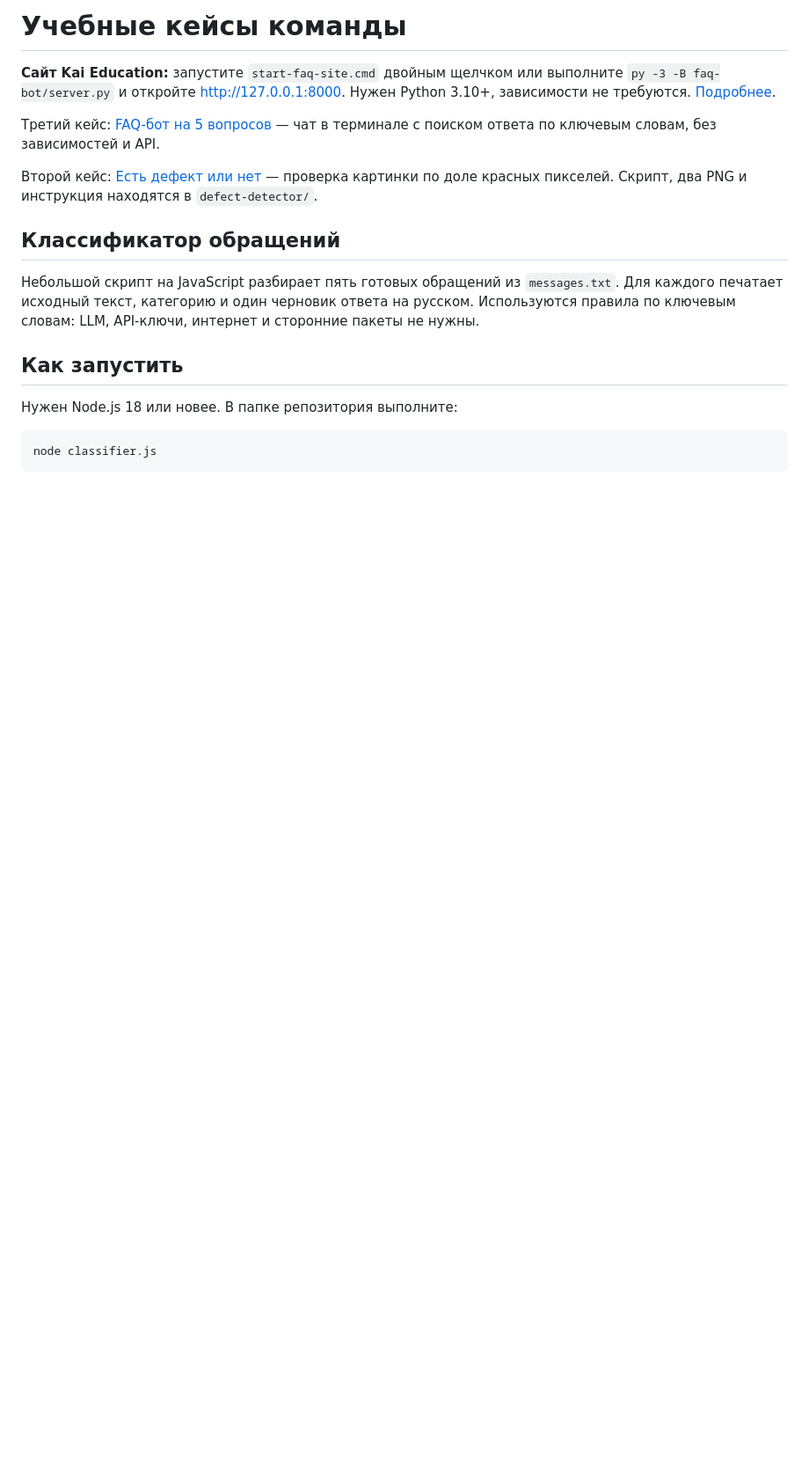
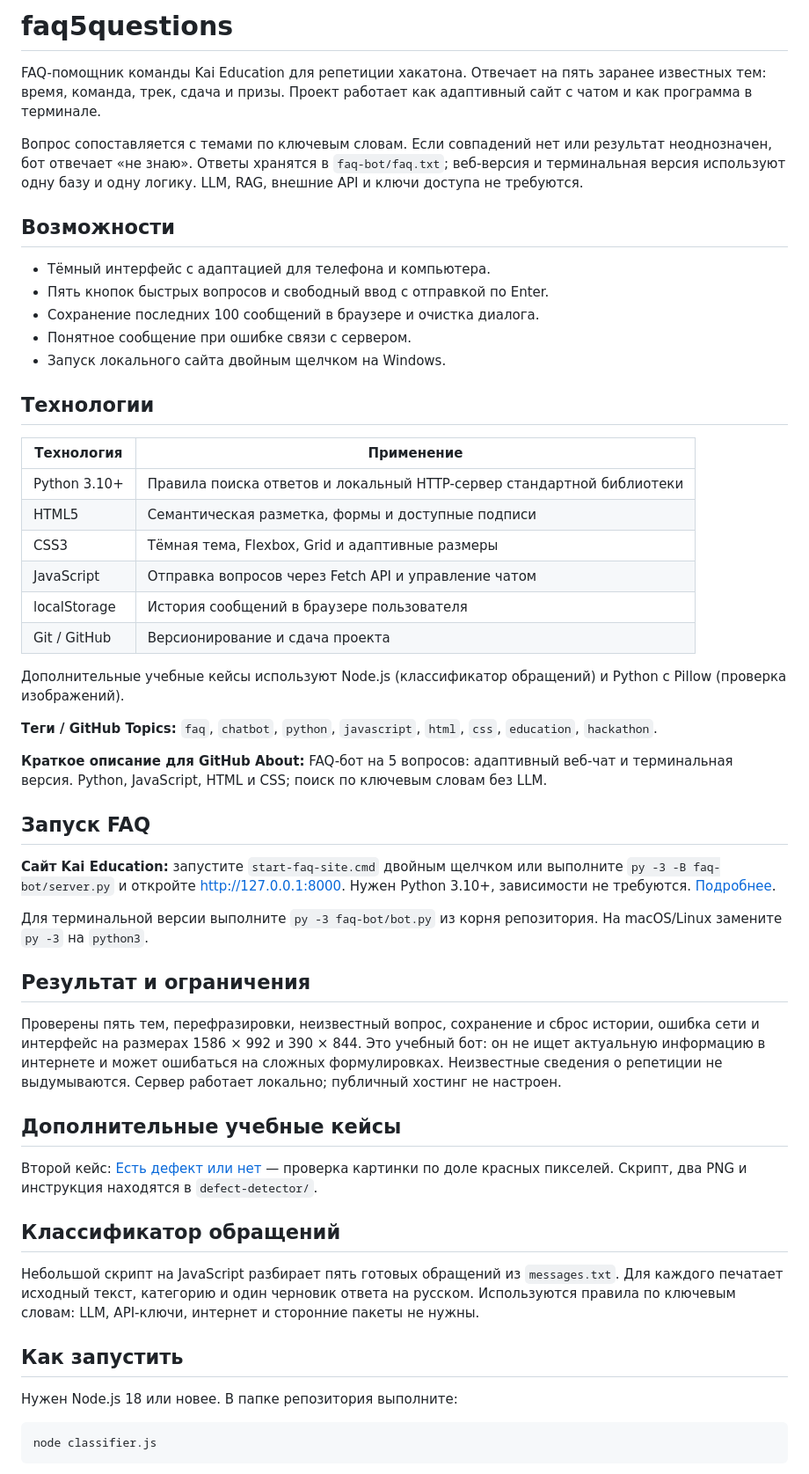
Before and after one commit to BAITC-Hacks/hack-dae029b3-kai-education, a Markdown page: README.md, the part around the change. Shown at 88% size. Drawn GitHub-style; blank space fills up the shorter version.

Commit message:
Описать faq5questions, возможности и технологии

```diff
--- a/README.md
+++ b/README.md
@@ -1,11 +1,60 @@
-# Учебные кейсы команды
+# faq5questions
+
+FAQ-помощник команды Kai Education для репетиции хакатона. Отвечает на пять
+заранее известных тем: время, команда, трек, сдача и призы. Проект работает
+как адаптивный сайт с чатом и как программа в терминале.
+
+Вопрос сопоставляется с темами по ключевым словам. Если совпадений нет или
+результат неоднозначен, бот отвечает «не знаю». Ответы хранятся в `faq-bot/faq.txt`;
+веб-версия и терминальная версия используют одну базу и одну логику.
+LLM, RAG, внешние API и ключи доступа не требуются.
+
+## Возможности
+
+- Тёмный интерфейс с адаптацией для телефона и компьютера.
+- Пять кнопок быстрых вопросов и свободный ввод с отправкой по Enter.
+- Сохранение последних 100 сообщений в браузере и очистка диалога.
+- Понятное сообщение при ошибке связи с сервером.
+- Запуск локального сайта двойным щелчком на Windows.
+
+## Технологии
+
+| Технология | Применение |
+|---|---|
+| Python 3.10+ | Правила поиска ответов и локальный HTTP-сервер стандартной библиотеки |
+| HTML5 | Семантическая разметка, формы и доступные подписи |
+| CSS3 | Тёмная тема, Flexbox, Grid и адаптивные размеры |
+| JavaScript | Отправка вопросов через Fetch API и управление чатом |
+| localStorage | История сообщений в браузере пользователя |
+| Git / GitHub | Версионирование и сдача проекта |
+
+Дополнительные учебные кейсы используют Node.js (классификатор обращений)
+и Python с Pillow (проверка изображений).
+
+**Теги / GitHub Topics:** `faq`, `chatbot`, `python`, `javascript`, `html`, `css`,
+`education`, `hackathon`.
+
+**Краткое описание для GitHub About:** FAQ-бот на 5 вопросов: адаптивный веб-чат
+и терминальная версия. Python, JavaScript, HTML и CSS; поиск по ключевым словам без LLM.
+
+## Запуск FAQ
 
 **Сайт Kai Education:** запустите `start-faq-site.cmd` двойным щелчком
 или выполните `py -3 -B faq-bot/server.py` и откройте http://127.0.0.1:8000.
 Нужен Python 3.10+, зависимости не требуются. [Подробнее](faq-bot/README.md).
 
-Третий кейс: [FAQ-бот на 5 вопросов](faq-bot/README.md) — чат в терминале
-с поиском ответа по ключевым словам, без зависимостей и API.
+Для терминальной версии выполните `py -3 faq-bot/bot.py` из корня репозитория.
+На macOS/Linux замените `py -3` на `python3`.
+
+## Результат и ограничения
+
+Проверены пять тем, перефразировки, неизвестный вопрос, сохранение и сброс
+истории, ошибка сети и интерфейс на размерах 1586 × 992 и 390 × 844.
+Это учебный бот: он не ищет актуальную информацию в интернете и может ошибаться
+на сложных формулировках. Неизвестные сведения о репетиции не выдумываются.
+Сервер работает локально; публичный хостинг не настроен.
+
+## Дополнительные учебные кейсы
 
 Второй кейс: [Есть дефект или нет](defect-detector/README.md) — проверка картинки
 по доле красных пикселей. Скрипт, два PNG и инструкция находятся в `defect-detector/`.
```
